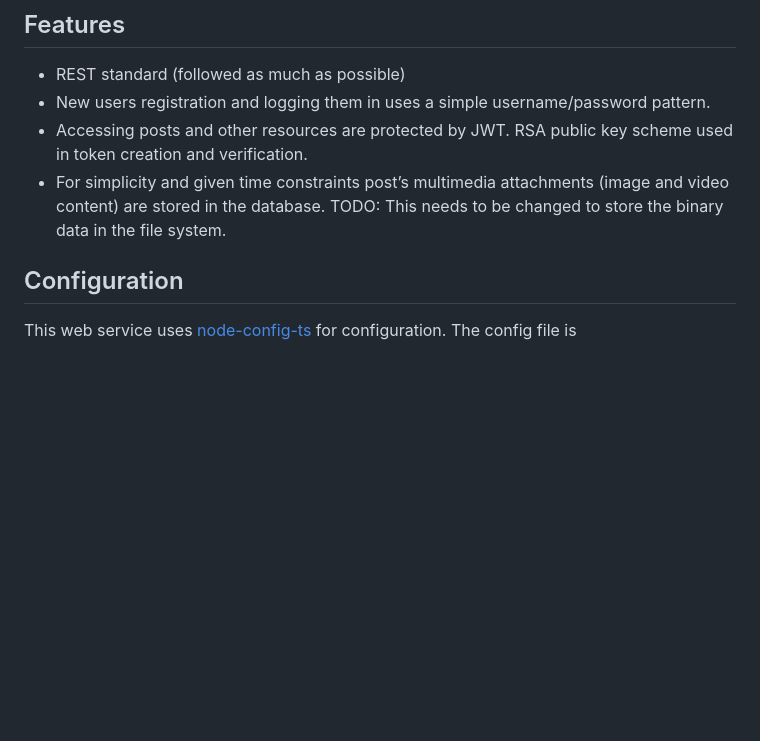
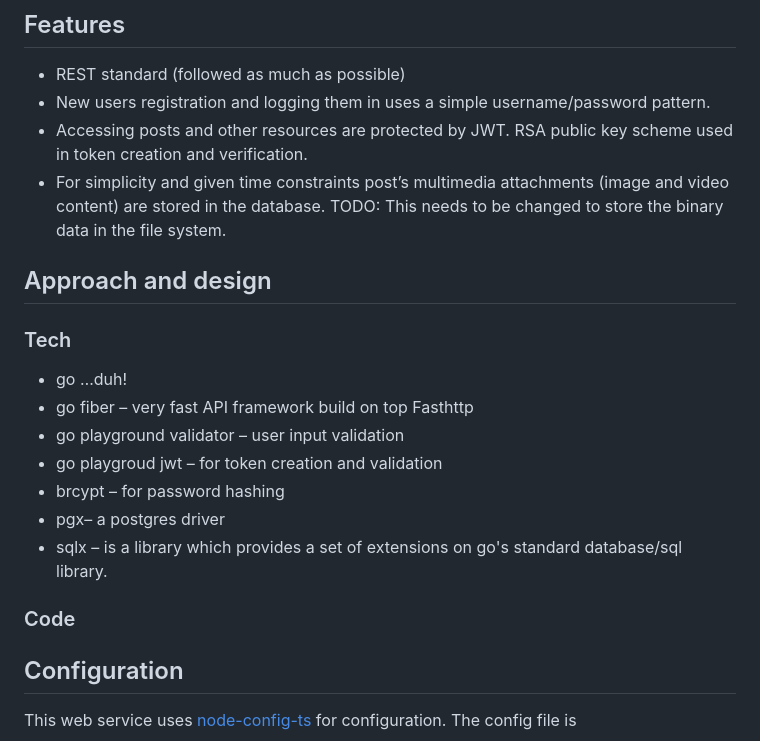
Before and after one commit to PaulShpilsher/instalike, a Markdown page: README.md, the part around the change. Drawn GitHub-style; blank space fills up the shorter version.

Commit message:
add tech

```diff
--- a/README.md
+++ b/README.md
@@ -62,7 +62,18 @@ This will build the code and put it in ./bin directory along with required suppo
 - Accessing posts and other resources are protected by JWT.  RSA public key scheme used in token creation and verification.
 - For simplicity and given time constraints post’s multimedia attachments (image and video content) are stored in the database.  TODO: This needs to be changed to store the binary data in the file system.
 
+## Approach and design
 
+### Tech
+- go …duh!
+- go fiber – very fast API framework build on top Fasthttp
+- go playground validator – user input validation
+- go playgroud jwt – for token creation and validation
+- brcypt – for password hashing
+- pgx– a postgres driver
+- sqlx – is a library which provides a set of extensions on go's standard database/sql library.
+
+### Code
 
 
 ## Configuration <a name = "config"></a>
```
